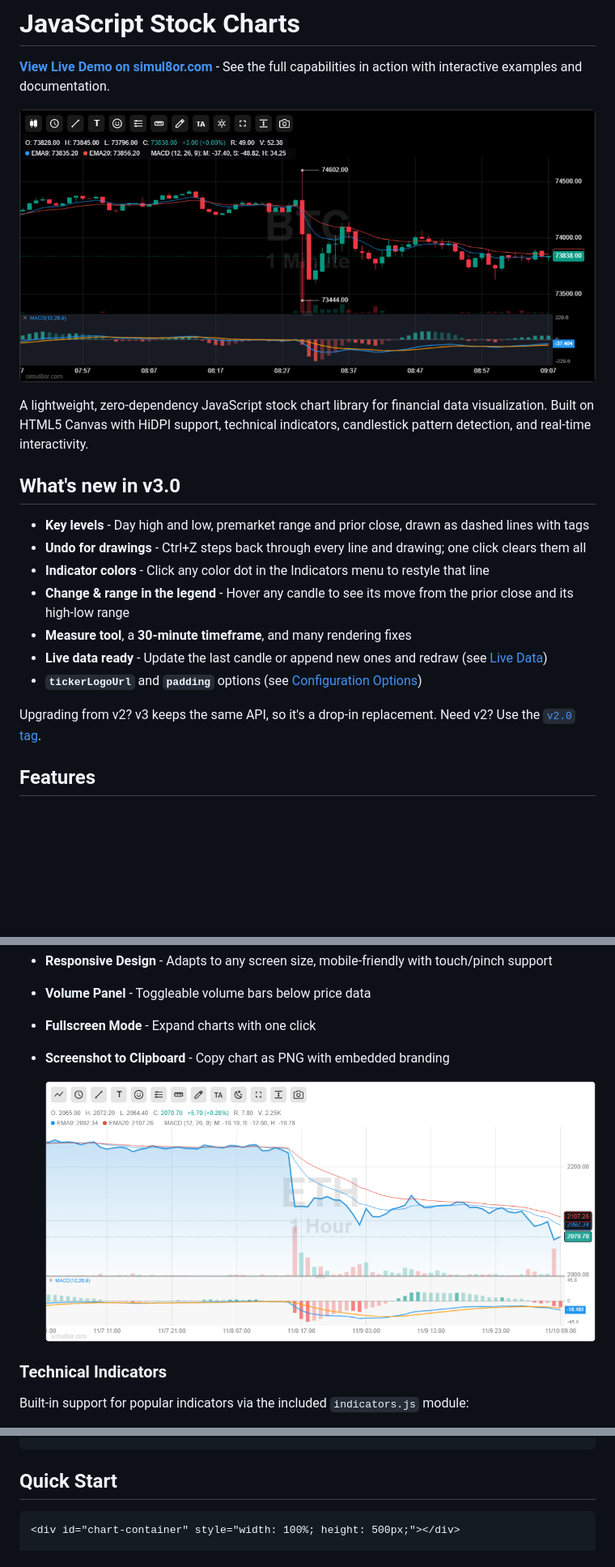
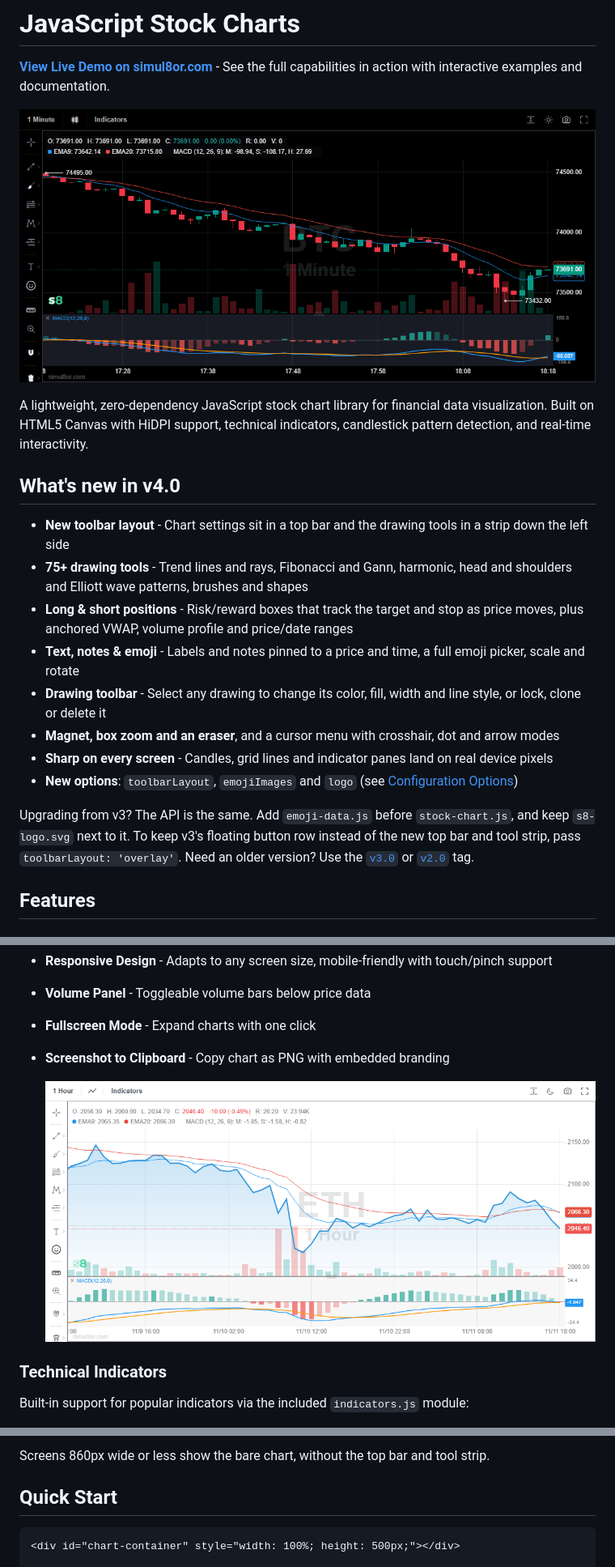
Before and after one commit to day-trading-simulator/javascript-stock-charts, a Markdown page: README.md, 3 parts joined by grey strips. Shown at 81% size. Rendered like a GitHub page; pictures changed too: javascript-stock-chart1.png, javascript-stock-chart2.png; blank space fills up the shorter version.

````diff
--- a/README.md
+++ b/README.md
@@ -6,17 +6,18 @@
 
 A lightweight, zero-dependency JavaScript stock chart library for financial data visualization. Built on HTML5 Canvas with HiDPI support, technical indicators, candlestick pattern detection, and real-time interactivity.
 
-## What's new in v3.0
+## What's new in v4.0
 
-- **Key levels** - Day high and low, premarket range and prior close, drawn as dashed lines with tags
-- **Undo for drawings** - Ctrl+Z steps back through every line and drawing; one click clears them all
-- **Indicator colors** - Click any color dot in the Indicators menu to restyle that line
-- **Change & range in the legend** - Hover any candle to see its move from the prior close and its high-low range
-- **Measure tool**, a **30-minute timeframe**, and many rendering fixes
-- **Live data ready** - Update the last candle or append new ones and redraw (see [Live Data](#live-data))
-- **`tickerLogoUrl`** and **`padding`** options (see [Configuration Options](#configuration-options))
+- **New toolbar layout** - Chart settings sit in a top bar and the drawing tools in a strip down the left side
+- **75+ drawing tools** - Trend lines and rays, Fibonacci and Gann, harmonic, head and shoulders and Elliott wave patterns, brushes and shapes
+- **Long & short positions** - Risk/reward boxes that track the target and stop as price moves, plus anchored VWAP, volume profile and price/date ranges
+- **Text, notes & emoji** - Labels and notes pinned to a price and time, a full emoji picker, scale and rotate
+- **Drawing toolbar** - Select any drawing to change its color, fill, width and line style, or lock, clone or delete it
+- **Magnet, box zoom and an eraser**, and a cursor menu with crosshair, dot and arrow modes
+- **Sharp on every screen** - Candles, grid lines and indicator panes land on real device pixels
+- **New options**: `toolbarLayout`, `emojiImages` and `logo` (see [Configuration Options](#configuration-options))
 
-Upgrading from v2? v3 keeps the same API, so it's a drop-in replacement. Need v2? Use the [`v2.0` tag](https://github.com/day-trading-simulator/javascript-stock-charts/tree/v2.0).
+Upgrading from v3? The API is the same. Add `emoji-data.js` before `stock-chart.js`, and keep `s8-logo.svg` next to it. To keep v3's floating button row instead of the new top bar and tool strip, pass `toolbarLayout: 'overlay'`. Need an older version? Use the [`v3.0`](https://github.com/day-trading-simulator/javascript-stock-charts/tree/v3.0) or [`v2.0`](https://github.com/day-trading-simulator/javascript-stock-charts/tree/v2.0) tag.
 
 ## Features
 
@@ -86,4 +89,6 @@ Or load it from the jsDelivr CDN. Pin a version so updates never change your cha
 ```
+
+Screens 860px wide or less show the bare chart, without the top bar and tool strip.
 
 ## Quick Start
 
````
Also changed, not shown: other parts of README.md (+14 -7 lines), 7 other files.
